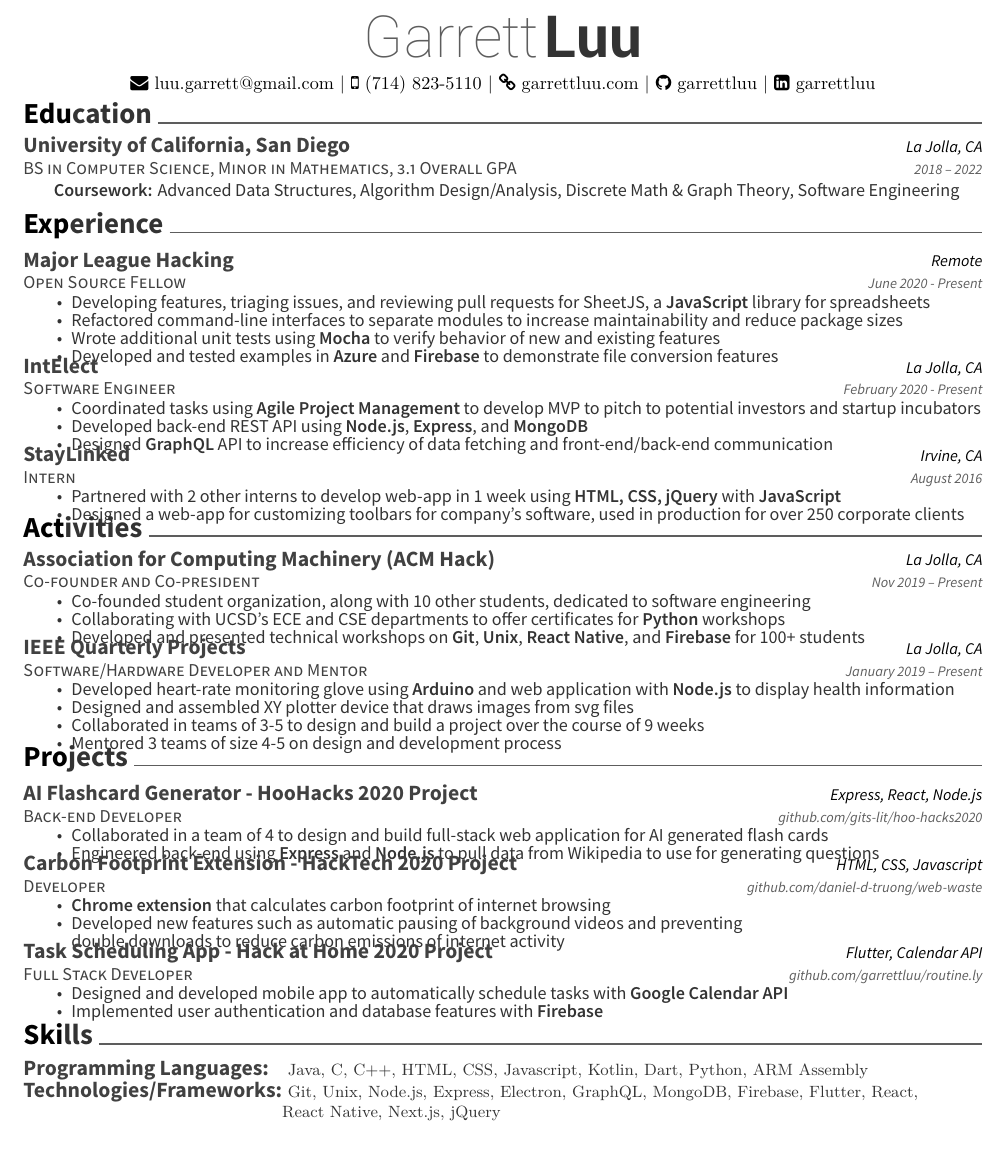
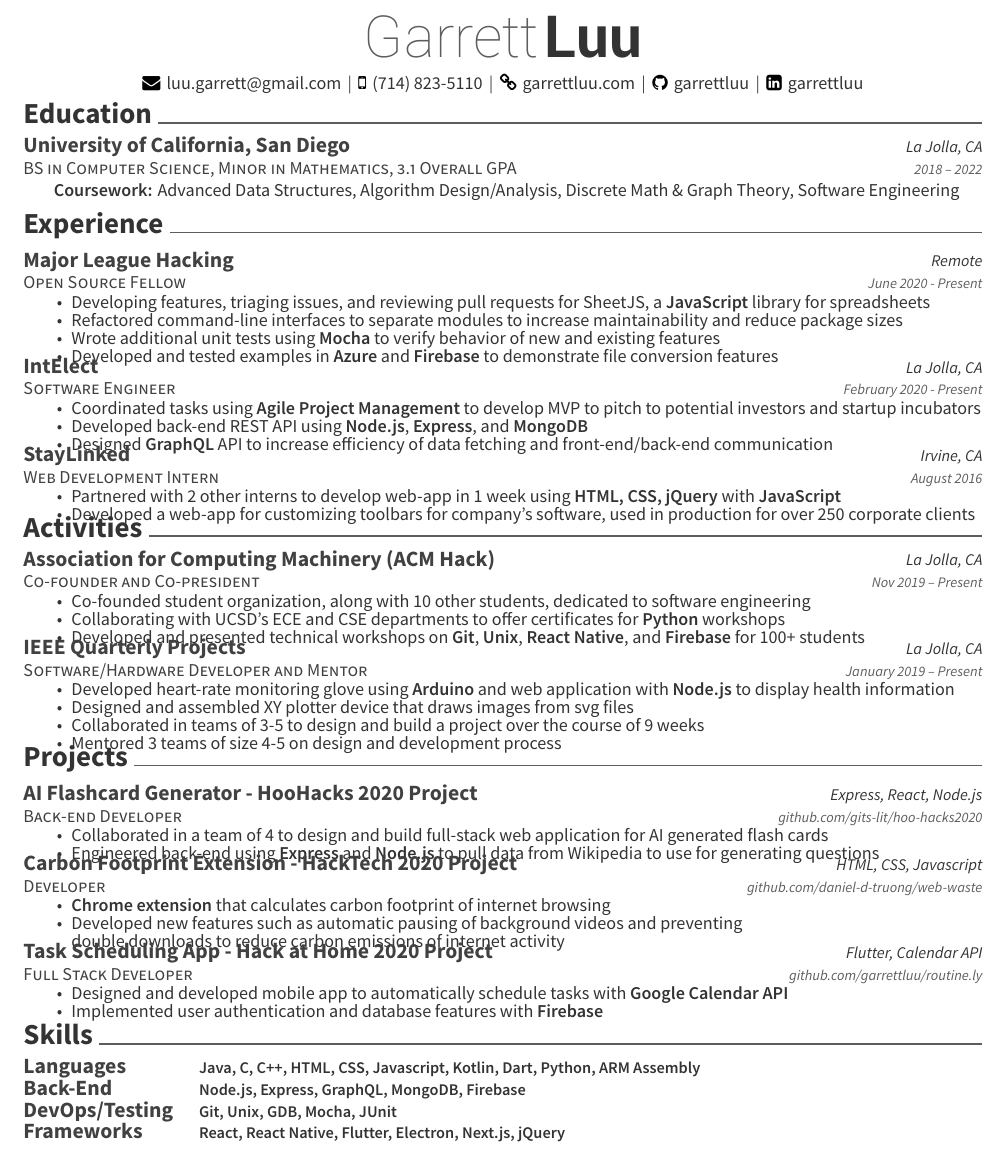
Before and after one commit to garrettluu/resume, a LaTeX CV (resume.tex, which reads awesome-cv.cls): part of the page, cut so that both start at the same text. Compiled offline with XeLaTeX.

Commit message:
Fixed colors and fonts, modified skills section

```diff
--- a/awesome-cv.cls
+++ b/awesome-cv.cls
@@ -118,7 +118,7 @@
 % Clear all header & footer fields
 \fancyhf{}
 % Enable if you want to make header or footer using fancyhdr
-\pagestyle{fancy}
+% \pagestyle{fancy}
 
 
 %-------------------------------------------------------------------------------
@@ -144,13 +144,13 @@
 % Awesome colors
 \definecolor{awesome-emerald}{HTML}{00A388}
 \definecolor{awesome-skyblue}{HTML}{0395DE}
-\definecolor{awesome-red}{HTML}{000000}
+\definecolor{awesome-red}{HTML}{5D5D5D}
 \definecolor{awesome-pink}{HTML}{EF4089}
 \definecolor{awesome-orange}{HTML}{FF6138}
 \definecolor{awesome-nephritis}{HTML}{27AE60}
 \definecolor{awesome-concrete}{HTML}{95A5A6}
 \definecolor{awesome-darknight}{HTML}{131A28}
-\colorlet{awesome}{awesome-red}
+\colorlet{awesome}{darkgray}
 
 % Awesome section color
 \newcounter{colorCounter}
@@ -237,7 +237,7 @@
 \newcommand*{\entrydatestyle}[1]{{\fontsize{8pt}{1em}\bodyfontlight\slshape\color{graytext} #1}}
 \newcommand*{\entrylocationstyle}[1]{{\fontsize{9pt}{1em}\bodyfontlight\slshape\color{awesome} #1}}
 \newcommand*{\descriptionstyle}[1]{{\fontsize{10pt}{1em}\bodyfontlight\upshape\color{text} #1}}
-\newcommand*{\skill}[1]{{\fontsize{9pt}{1em}\bodyfontlight\upshape\color{text} \textnormal{#1}}}
+\newcommand*{\skill}[1]{{\fontsize{9pt}{1em}\bodyfontlight\upshape\color{text} #1}}
 
 % For elements of subentry
 \newcommand*{\subentrytitlestyle}[1]{{\fontsize{8pt}{1em}\bodyfont\mdseries\color{graytext} #1}}
@@ -254,7 +254,7 @@
 
 % For elements of skill
 \newcommand*{\skilltypestyle}[1]{{\fontsize{10pt}{1em}\bodyfont\bfseries\color{darktext} #1}}
-\newcommand*{\skillsetstyle}[1]{{\fontsize{9pt}{1em}\bodyfontlight\color{text} #1}}
+\newcommand*{\skillsetstyle}[1]{{\fontsize{10pt}{1em}\bodyfontlight\upshape\color{text} #1}}
 
 % For elements of the cover letter
 \newcommand*{\paragraphstyle}[1]{{\fontsize{14pt}{1em}\bodyfont\bfseries\color{text}\@sectioncolor #1}}
--- a/resume.tex
+++ b/resume.tex
@@ -30,7 +30,7 @@
 %                 awesome-nephritis, awesome-concrete, awesome-darknight
 %% Color for highlight
 % Define your custom color if you don't like awesome colors
-\colorlet{awesome}{awesome-red}
+%\colorlet{awesome}{awesome-red}
 %\definecolor{awesome}{HTML}{CA63A8}
 %% Colors for text
 %\definecolor{darktext}{HTML}{414141}
@@ -49,9 +49,11 @@
 	\vspace{-5mm}
 	\headerfirstnamestyle{Garrett} \headerlastnamestyle{Luu} \\
 	\vspace{2mm}
-  {\faEnvelope\ luu.garrett@gmail.com} | {\faMobile\ (714) 823-5110} |
-  {\faLink\ garrettluu.com} |
-  {\faGithub\ garrettluu} | {\faLinkedinSquare\ garrettluu}
+  \faEnvelope\ \descriptionstyle{luu.garrett@gmail.com} |
+  \faMobile\ \descriptionstyle{(714) 823-5110} |
+  \faLink\ \descriptionstyle{garrettluu.com} |
+  \faGithub\ \descriptionstyle{garrettluu} |
+  \faLinkedinSquare\ \descriptionstyle{garrettluu}
 \end{center}
 %%%%%%%%%%%%%%%%%%%%%%%%%%%%%%%%%%%%%%
 %     Education
@@ -108,14 +110,14 @@
 
 	\vspace{-3mm}
 	\cventry
-	{Intern}
+	{Web Development Intern}
 	{StayLinked}
 	{Irvine, CA}
 	{August 2016}
 	{\begin{cvitems}
     \item {Partnered with 2 other interns to develop web-app in 1 week using
       \textbf{HTML, CSS, jQuery} with \textbf{JavaScript}}
-		\item {Designed a web-app for customizing toolbars for company’s software,
+		\item {Developed a web-app for customizing toolbars for company’s software,
       used in production for over 250 corporate clients}
 		\end{cvitems}}
 \end{cventries}
@@ -244,11 +246,12 @@
 	\cventry
 	{}
 	{\def\arraystretch{1.15}{\begin{tabular}{ l l l}
-		Programming Languages:  & {\skill{ Java, C, C++, HTML, CSS, Javascript, Kotlin,
+     Languages \hspace{5mm} & {\skill{ Java, C, C++, HTML, CSS, Javascript, Kotlin,
       Dart, Python, ARM Assembly}} \\
-		Technologies/Frameworks:  & {\skill{ Git, Unix,
-      Node.js, Express, Electron, GraphQL, MongoDB, Firebase, Flutter, React, }} \\
-       & {\skill{React Native, Next.js, jQuery}} \\
+        Back-End  & {\skill{Node.js, Express, GraphQL, MongoDB, Firebase}} \\
+        DevOps/Testing\hspace{5mm} & {\skill{ Git, Unix, GDB, Mocha, JUnit}} \\
+            Frameworks & {\skill{React, React Native, Flutter, Electron, Next.js,
+            jQuery}}
 		\end{tabular}}}
 	{}
 	{}
```
Also changed, not shown: resume.pdf.
